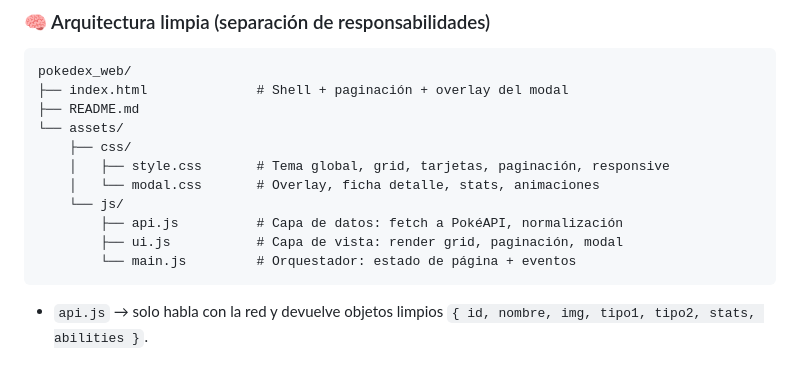
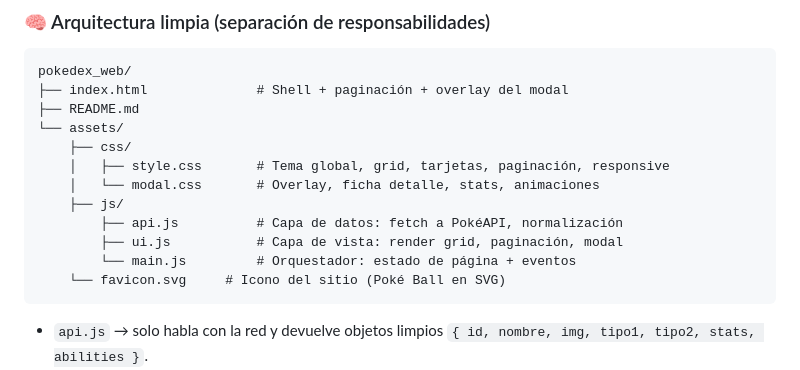
Before and after one commit to edu84gp/pokedex_web, a Markdown page: README.md, the part around the change. Rendered like a GitHub page.

Commit message:
docs: a?adir el favicon al ?rbol de archivos

````diff
--- a/README.md
+++ b/README.md
@@ -66,10 +66,11 @@ pokedex_web/
     ├── css/
     │   ├── style.css       # Tema global, grid, tarjetas, paginación, responsive
     │   └── modal.css       # Overlay, ficha detalle, stats, animaciones
-    └── js/
+    ├── js/
         ├── api.js          # Capa de datos: fetch a PokéAPI, normalización
         ├── ui.js           # Capa de vista: render grid, paginación, modal
         └── main.js         # Orquestador: estado de página + eventos
+    └── favicon.svg     # Icono del sitio (Poké Ball en SVG)
 ```
 
 - `api.js` → solo habla con la red y devuelve objetos limpios `{ id, nombre, img, tipo1, tipo2, stats, abilities }`.
````
